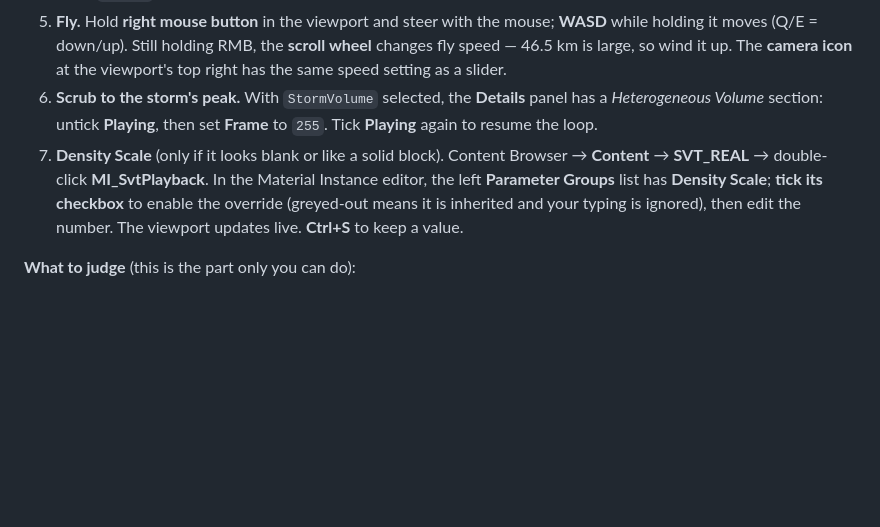
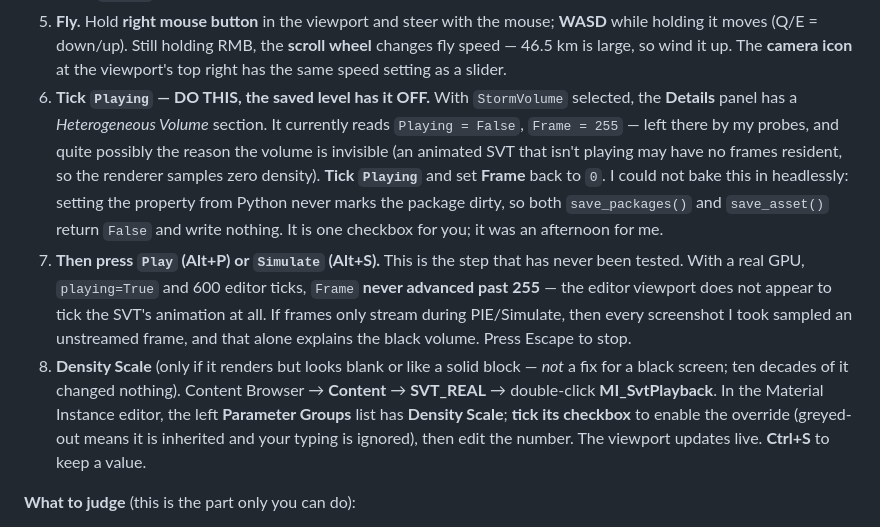
Before and after one commit to BoykoNeov/thunderstorm, a Markdown page: docs/phase1-task5-pipeline.md, the part around the change. GitHub-like rendering; blank space fills up the shorter version.

Commit message:
Phase 1 task 5: fix the walkthrough's harmful step; Playing must be ticked by hand
The walkthrough told the owner to UNTICK Playing and pin Frame=255. That is now
known-harmful advice: the saved level already carries playing=False/frame=255
(my trace and sweep probes baked it in), and a non-playing AnimatedSparseVolume
Texture may have no frames resident at all -- so the renderer samples zero
density. That is the leading explanation for the black volume, and the doc was
actively steering the owner into it.

Tried and failed to bake playing=True into the level headlessly. Recorded
because it is the same silent-save class that started this investigation:

  - save_map() returns False -- the actor is NOT in the .umap. This level uses
    one-file-per-actor; the volume lives in its own package under
    Content/__ExternalActors__/Maps/SvtPlayback/8/QZ/... (actor.is_package_
    external() = True). Saving the world saves nothing about the actor.
  - Saving the actor's own package fails too: save_packages([pkg], False) and
    save_asset(..., only_if_is_dirty=False) BOTH return False. Setting an editor
    property from Python does not mark the package dirty, so there is nothing to
    write. Verified in a separate process: playing is still False on disk.
  - My own pkg.is_dirty() call (no such method) crashed the first attempt before
    the save even ran -- caught only because the return values were logged.

So the owner ticks one checkbox instead. Steps 6-8 rewritten: tick Playing +
reset Frame to 0; then press Play/Simulate, which has NEVER been tested and is
the step that matters (frame never advanced past 255 across 600 editor ticks on
a real RHI -- the editor viewport does not appear to tick the SVT animation);
and Density Scale demoted to "only if it renders but looks wrong", explicitly
not a fix for a black screen.

Co-Authored-By: Claude Opus 4.8 (1M context) <noreply@anthropic.com>

```diff
--- a/docs/phase1-task5-pipeline.md
+++ b/docs/phase1-task5-pipeline.md
@@ -367,14 +367,25 @@ all under the **Window** menu.
    while holding it moves (Q/E = down/up). Still holding RMB, the **scroll wheel** changes
    fly speed — 46.5 km is large, so wind it up. The **camera icon** at the viewport's top
    right has the same speed setting as a slider.
-6. **Scrub to the storm's peak.** With `StormVolume` selected, the **Details** panel has a
-   *Heterogeneous Volume* section: untick **Playing**, then set **Frame** to `255`. Tick
-   **Playing** again to resume the loop.
-7. **Density Scale** (only if it looks blank or like a solid block). Content Browser →
-   **Content** → **SVT_REAL** → double-click **MI_SvtPlayback**. In the Material Instance
-   editor, the left **Parameter Groups** list has **Density Scale**; **tick its checkbox**
-   to enable the override (greyed-out means it is inherited and your typing is ignored),
-   then edit the number. The viewport updates live. **Ctrl+S** to keep a value.
+6. **Tick `Playing` — DO THIS, the saved level has it OFF.** With `StormVolume` selected,
+   the **Details** panel has a *Heterogeneous Volume* section. It currently reads
+   `Playing = False`, `Frame = 255` — left there by my probes, and quite possibly the reason
+   the volume is invisible (an animated SVT that isn't playing may have no frames resident,
+   so the renderer samples zero density). **Tick `Playing`** and set **Frame** back to `0`.
+   I could not bake this in headlessly: setting the property from Python never marks the
+   package dirty, so both `save_packages()` and `save_asset()` return `False` and write
+   nothing. It is one checkbox for you; it was an afternoon for me.
+7. **Then press `Play` (Alt+P) or `Simulate` (Alt+S).** This is the step that has never been
+   tested. With a real GPU, `playing=True` and 600 editor ticks, `Frame` **never advanced
+   past 255** — the editor viewport does not appear to tick the SVT's animation at all. If
+   frames only stream during PIE/Simulate, then every screenshot I took sampled an
+   unstreamed frame, and that alone explains the black volume. Press Escape to stop.
+8. **Density Scale** (only if it renders but looks blank or like a solid block — *not* a fix
+   for a black screen; ten decades of it changed nothing). Content Browser → **Content** →
+   **SVT_REAL** → double-click **MI_SvtPlayback**. In the Material Instance editor, the left
+   **Parameter Groups** list has **Density Scale**; **tick its checkbox** to enable the
+   override (greyed-out means it is inherited and your typing is ignored), then edit the
+   number. The viewport updates live. **Ctrl+S** to keep a value.
 
 **What to judge** (this is the part only you can do):
 
```
